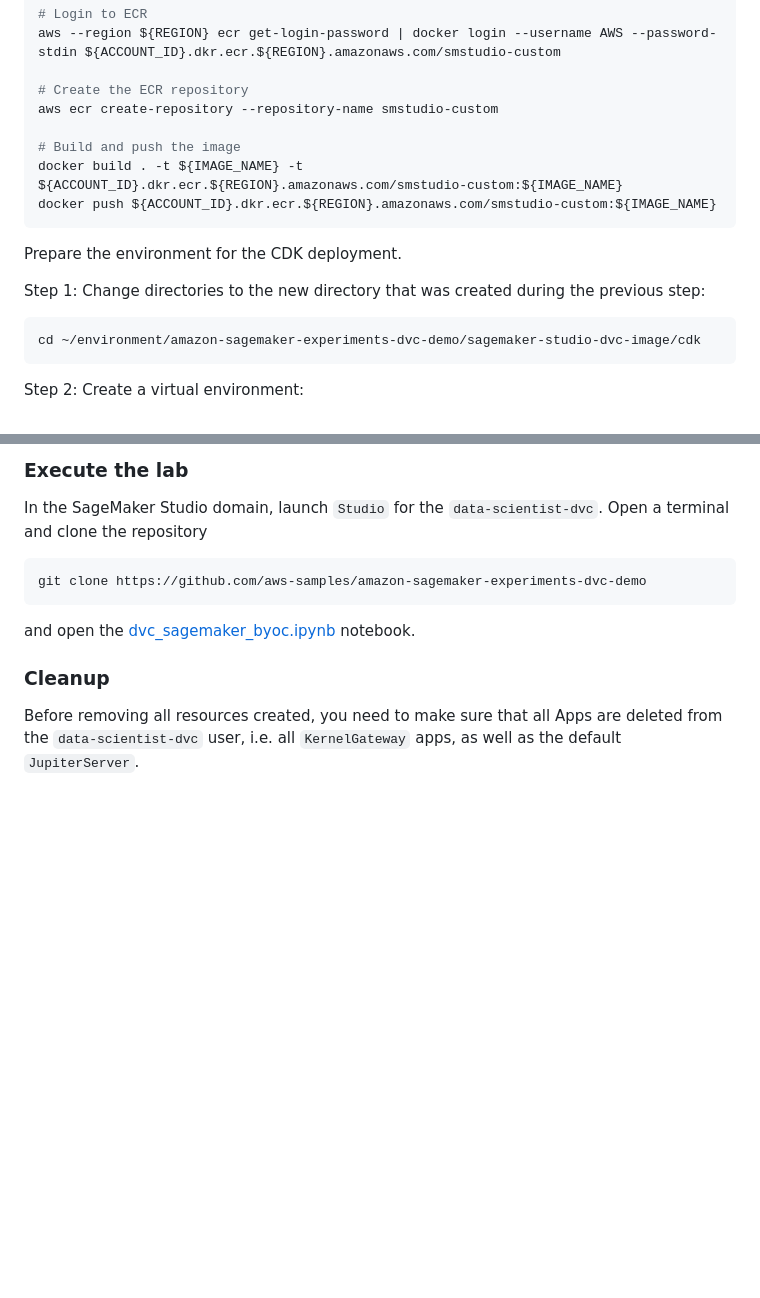
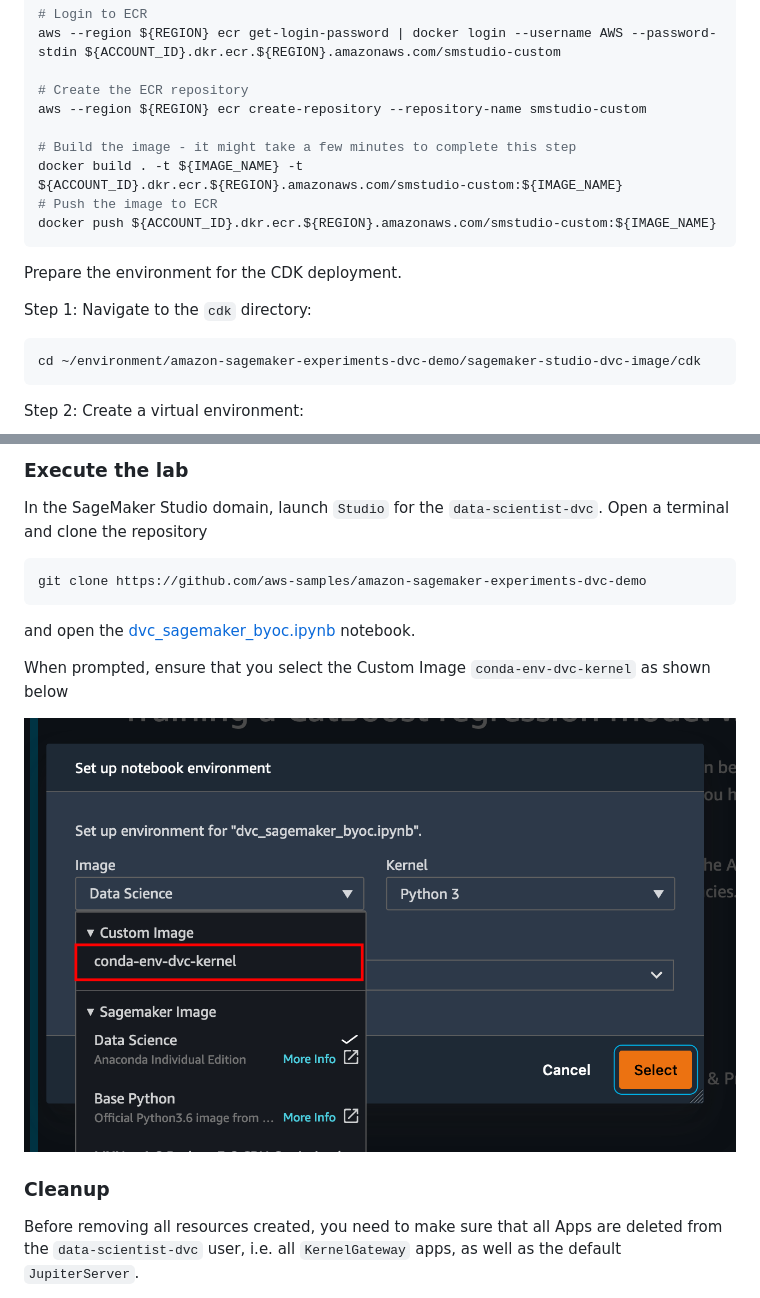
Before and after one commit to aws-samples/amazon-sagemaker-experiments-dvc-demo, a Markdown page: sagemaker-studio-dvc-image/README.md, 2 parts joined by grey strips. Drawn GitHub-style; pictures changed too: img/studio-custom-image-select.png (added); blank space fills up the shorter version.

````diff
--- a/sagemaker-studio-dvc-image/README.md
+++ b/sagemaker-studio-dvc-image/README.md
@@ -53,16 +53,17 @@ Build the Docker image and push to Amazon ECR.
 aws --region ${REGION} ecr get-login-password | docker login --username AWS --password-stdin ${ACCOUNT_ID}.dkr.ecr.${REGION}.amazonaws.com/smstudio-custom
 
 # Create the ECR repository
-aws ecr create-repository --repository-name smstudio-custom
+aws --region ${REGION} ecr create-repository --repository-name smstudio-custom
 
-# Build and push the image
+# Build the image - it might take a few minutes to complete this step
 docker build . -t ${IMAGE_NAME} -t ${ACCOUNT_ID}.dkr.ecr.${REGION}.amazonaws.com/smstudio-custom:${IMAGE_NAME}
+# Push the image to ECR
 docker push ${ACCOUNT_ID}.dkr.ecr.${REGION}.amazonaws.com/smstudio-custom:${IMAGE_NAME}
 ```
 
 Prepare the environment for the CDK deployment.
 
-Step 1: Change directories to the new directory that was created during the previous step:
+Step 1: Navigate to the `cdk` directory:
 
 ```bash
 cd ~/environment/amazon-sagemaker-experiments-dvc-demo/sagemaker-studio-dvc-image/cdk
@@ -149,6 +150,10 @@ git clone https://github.com/aws-samples/amazon-sagemaker-experiments-dvc-demo
 
 and open the [dvc_sagemaker_byoc.ipynb](../dvc_sagemaker_byoc.ipynb) notebook.
 
+When prompted, ensure that you select the Custom Image `conda-env-dvc-kernel` as shown below
+
+![image info](../img/studio-custom-image-select.png)
+
 ### Cleanup
 
 Before removing all resources created, you need to make sure that all Apps are deleted from the `data-scientist-dvc` user, i.e. all `KernelGateway` apps, as well as the default `JupiterServer`.
````
Also changed, not shown: 2 other files.
